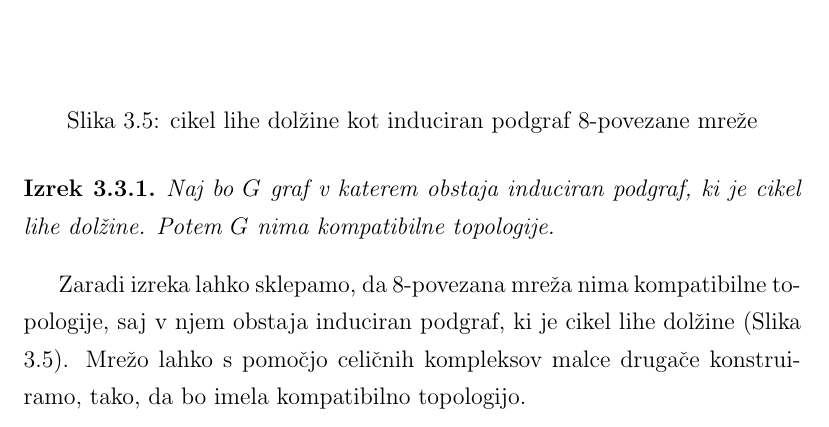
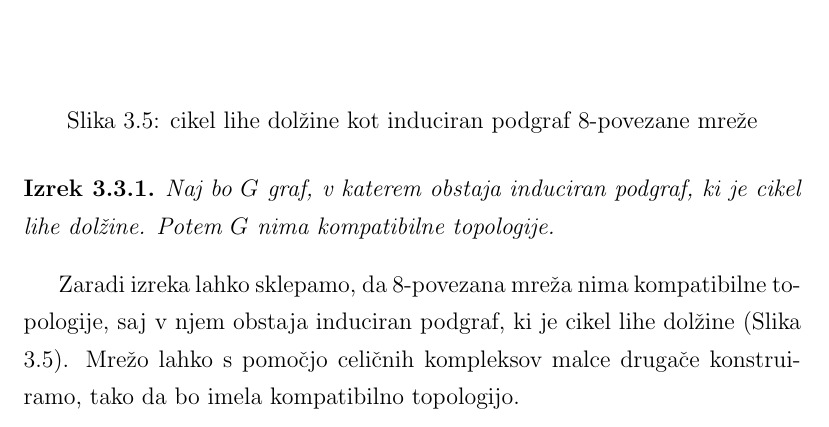
Before and after one commit to jakic12/diplomska, a LaTeX thesis (draft.tex): part of page 33 of 41, cut so that both start at the same text. Compiled offline with pdfLaTeX.

Commit message:
Again grammar

```diff
--- a/draft.tex
+++ b/draft.tex
@@ -908,7 +908,7 @@ sta na podgrafu $G^b_{x_0}$ inducirani tako $\mathcal{T}_1$ kot $\mathcal{T}_2$,
 Iz posledice \ref*{corollary1} in iz Izreka \ref*{theorem1} sledi naslednji izrek.
 \newpage
 \begin{theorem}
-Naj bo $G$ graf v katerem obstaja induciran podgraf, ki je cikel lihe dolžine. Potem
+Naj bo $G$ graf, v katerem obstaja induciran podgraf, ki je cikel lihe dolžine. Potem
 $G$ nima kompatibilne topologije.
 \end{theorem}
 Zaradi izreka lahko sklepamo, da 8-povezana mreža nima kompatibilne topologije,
```
Also changed, not shown: draft.tex (2 more changed lines), 1 other file.
